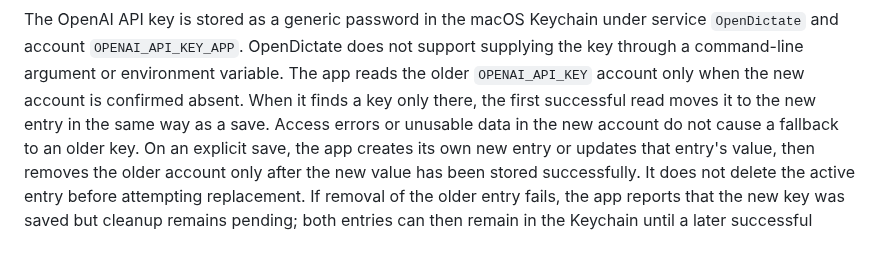
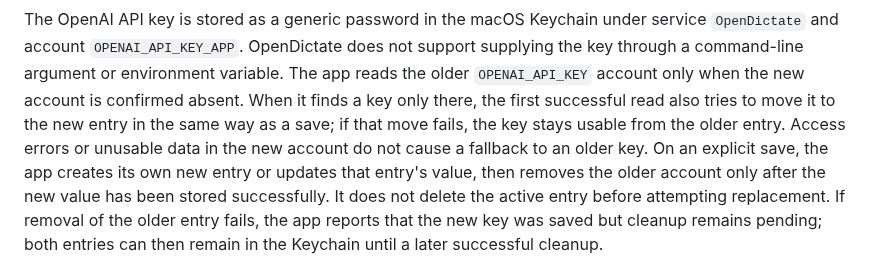
Before and after one commit to HerrStolzier/OpenDictate, a Markdown page: PRIVACY.md, the part around the change. GitHub-like rendering.

```diff
--- a/PRIVACY.md
+++ b/PRIVACY.md
@@ -50,7 +50,8 @@ service `OpenDictate` and account `OPENAI_API_KEY_APP`. OpenDictate does not sup
 supplying the key through a command-line argument or environment variable.
 The app reads the older `OPENAI_API_KEY` account only when the new account is
 confirmed absent. When it finds a key only there, the first successful read
-moves it to the new entry in the same way as a save. Access errors or unusable data in the new account do not cause
+also tries to move it to the new entry in the same way as a save; if that move
+fails, the key stays usable from the older entry. Access errors or unusable data in the new account do not cause
 a fallback to an older key. On an explicit save, the app creates its own new
 entry or updates that entry's value, then removes the older account only after
 the new value has been stored successfully. It does not delete the active entry
```
Also changed, not shown: PROJECT.md (+3 -2 lines).
